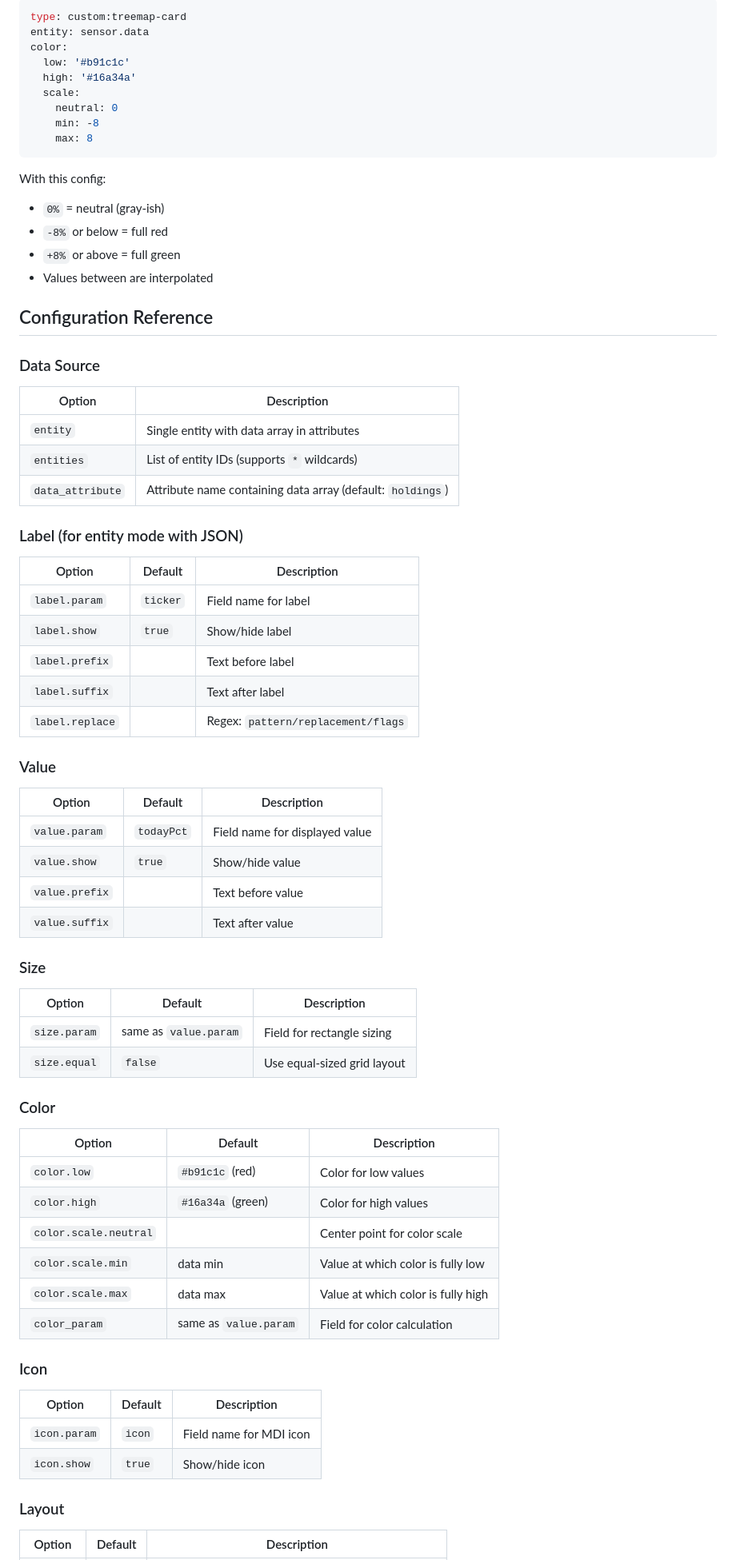
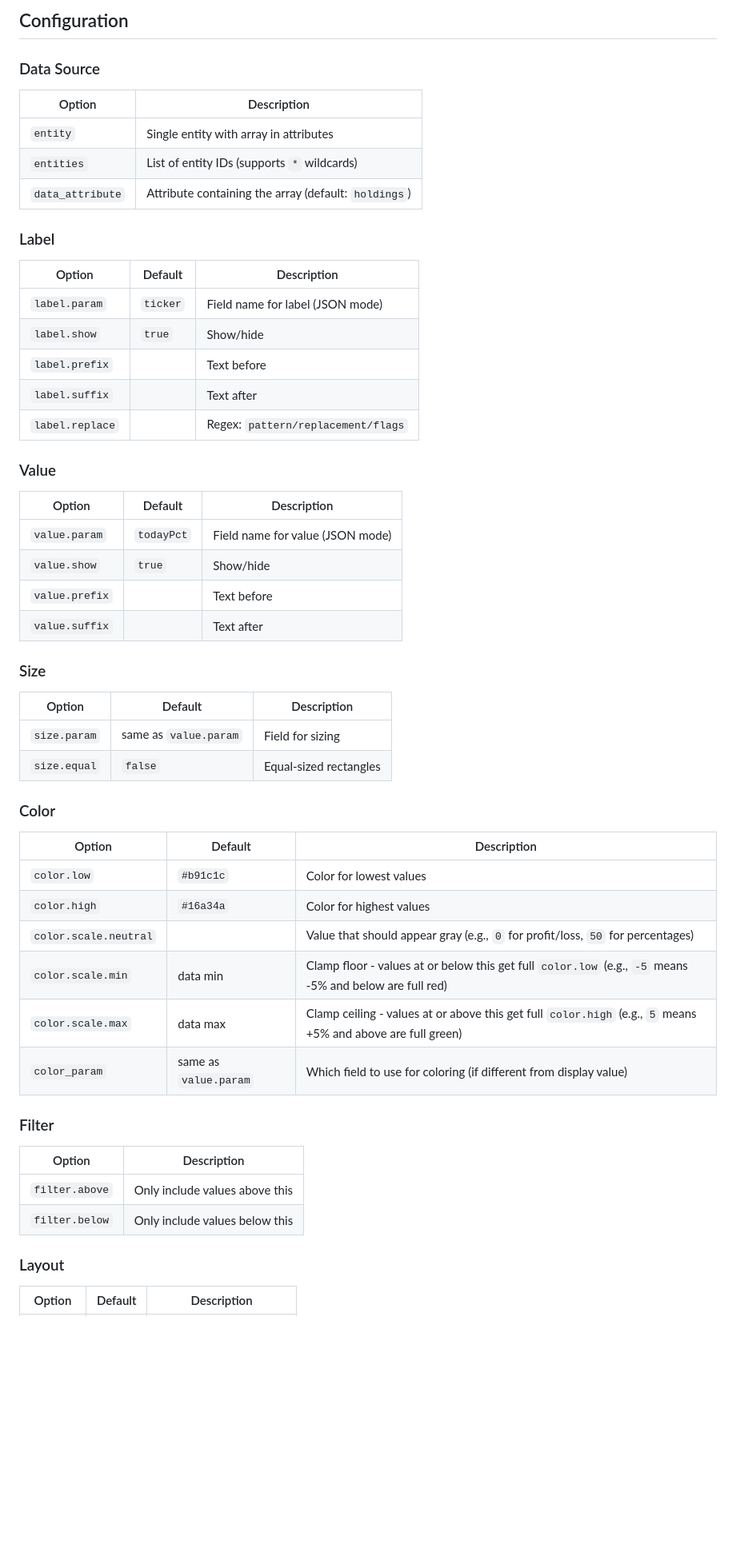
Before and after one commit to omachala/ha-treemap-card, a Markdown page: README.md, the part around the change printed below. Shown: that part at 80% size. Drawn GitHub-style; blank space fills up the shorter version.

````diff
--- a/README.md
+++ b/README.md
@@ -145,74 +74,56 @@ For data centered around zero (like percentage changes):
-```yaml
-type: custom:treemap-card
-entity: sensor.data
-color:
-  low: '#b91c1c'
-  high: '#16a34a'
-  scale:
-    neutral: 0
-    min: -8
-    max: 8
-```
-
-With this config:
-- `0%` = neutral (gray-ish)
-- `-8%` or below = full red
-- `+8%` or above = full green
-- Values between are interpolated
-
-## Configuration Reference
+## Configuration
 
 ### Data Source
 
 | Option | Description |
 |--------|-------------|
-| `entity` | Single entity with data array in attributes |
+| `entity` | Single entity with array in attributes |
 | `entities` | List of entity IDs (supports `*` wildcards) |
-| `data_attribute` | Attribute name containing data array (default: `holdings`) |
+| `data_attribute` | Attribute containing the array (default: `holdings`) |
 
-### Label (for entity mode with JSON)
+### Label
 
 | Option | Default | Description |
 |--------|---------|-------------|
-| `label.param` | `ticker` | Field name for label |
-| `label.show` | `true` | Show/hide label |
-| `label.prefix` | | Text before label |
-| `label.suffix` | | Text after label |
+| `label.param` | `ticker` | Field name for label (JSON mode) |
+| `label.show` | `true` | Show/hide |
+| `label.prefix` | | Text before |
+| `label.suffix` | | Text after |
 | `label.replace` | | Regex: `pattern/replacement/flags` |
 
 ### Value
 
 | Option | Default | Description |
 |--------|---------|-------------|
-| `value.param` | `todayPct` | Field name for displayed value |
-| `value.show` | `true` | Show/hide value |
-| `value.prefix` | | Text before value |
-| `value.suffix` | | Text after value |
+| `value.param` | `todayPct` | Field name for value (JSON mode) |
+| `value.show` | `true` | Show/hide |
+| `value.prefix` | | Text before |
+| `value.suffix` | | Text after |
 
 ### Size
 
 | Option | Default | Description |
 |--------|---------|-------------|
-| `size.param` | same as `value.param` | Field for rectangle sizing |
-| `size.equal` | `false` | Use equal-sized grid layout |
+| `size.param` | same as `value.param` | Field for sizing |
+| `size.equal` | `false` | Equal-sized rectangles |
 
 ### Color
 
 | Option | Default | Description |
 |--------|---------|-------------|
-| `color.low` | `#b91c1c` (red) | Color for low values |
-| `color.high` | `#16a34a` (green) | Color for high values |
-| `color.scale.neutral` | | Center point for color scale |
-| `color.scale.min` | data min | Value at which color is fully low |
-| `color.scale.max` | data max | Value at which color is fully high |
-| `color_param` | same as `value.param` | Field for color calculation |
+| `color.low` | `#b91c1c` | Color for lowest values |
+| `color.high` | `#16a34a` | Color for highest values |
+| `color.scale.neutral` | | Value that should appear gray (e.g., `0` for profit/loss, `50` for percentages) |
+| `color.scale.min` | data min | Clamp floor - values at or below this get full `color.low` (e.g., `-5` means -5% and below are full red) |
+| `color.scale.max` | data max | Clamp ceiling - values at or above this get full `color.high` (e.g., `5` means +5% and above are full green) |
+| `color_param` | same as `value.param` | Which field to use for coloring (if different from display value) |
 
-### Icon
+### Filter
 
-| Option | Default | Description |
-|--------|---------|-------------|
-| `icon.param` | `icon` | Field name for MDI icon |
-| `icon.show` | `true` | Show/hide icon |
+| Option | Description |
+|--------|-------------|
+| `filter.above` | Only include values above this |
+| `filter.below` | Only include values below this |
 
 ### Layout
 
````
Also changed, not shown: other parts of README.md (+44 -115 lines), docs/humidity-example.png (added), docs/portfolio-example.png (added).
